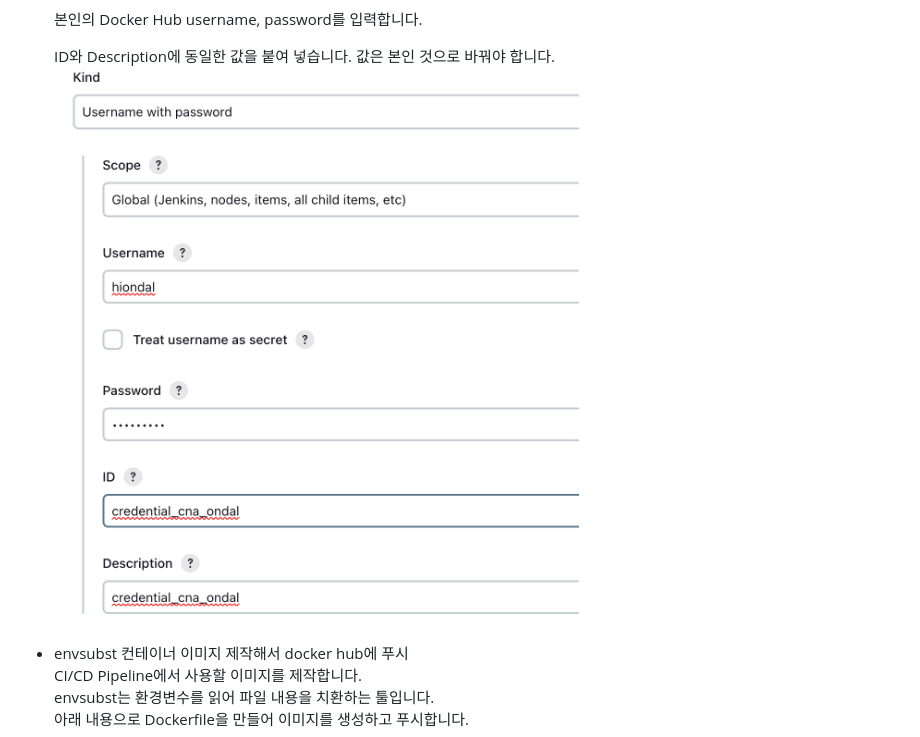
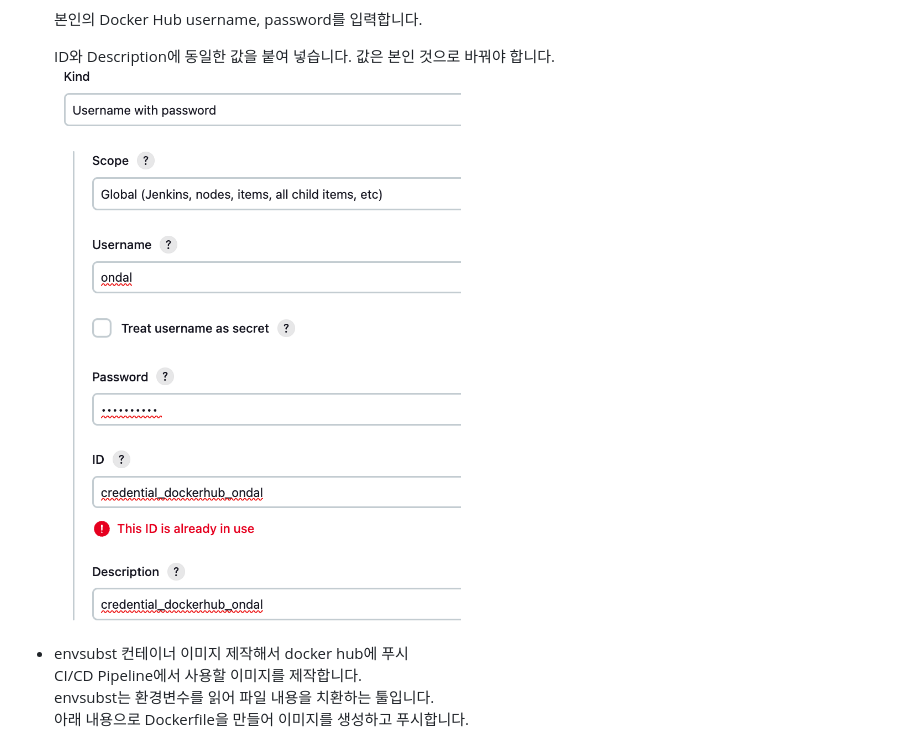
Before and after one commit to cna-bootcamp/cna-handson, a Markdown page: k8s/02.개발환경 구성.md, the part around the change. Drawn GitHub-style; pictures changed too: k8s/images/2024-08-08-12-31-34.png (added).

```diff
--- a/k8s/02.개발환경 구성.md
+++ b/k8s/02.개발환경 구성.md
@@ -158,7 +158,7 @@ namespace는 이미 있을 수 있으니 확인 후 없으면 생성하세요.
   본인의 Docker Hub username, password를 입력합니다.
 
   ID와 Description에 동일한 값을 붙여 넣습니다. 값은 본인 것으로 바꿔야 합니다.
-  ![](images/2024-07-25-16-13-10.png)
+  ![](images/2024-08-08-12-31-34.png)
 
 - envsubst 컨테이너 이미지 제작해서 docker hub에 푸시
   CI/CD Pipeline에서 사용할 이미지를 제작합니다.
```
Also changed, not shown: cicd/00.사전준비 및 체크.md (added, +38 -0 lines), cicd/01.파이프라인(ver1).md (added, +1 -0 lines).
